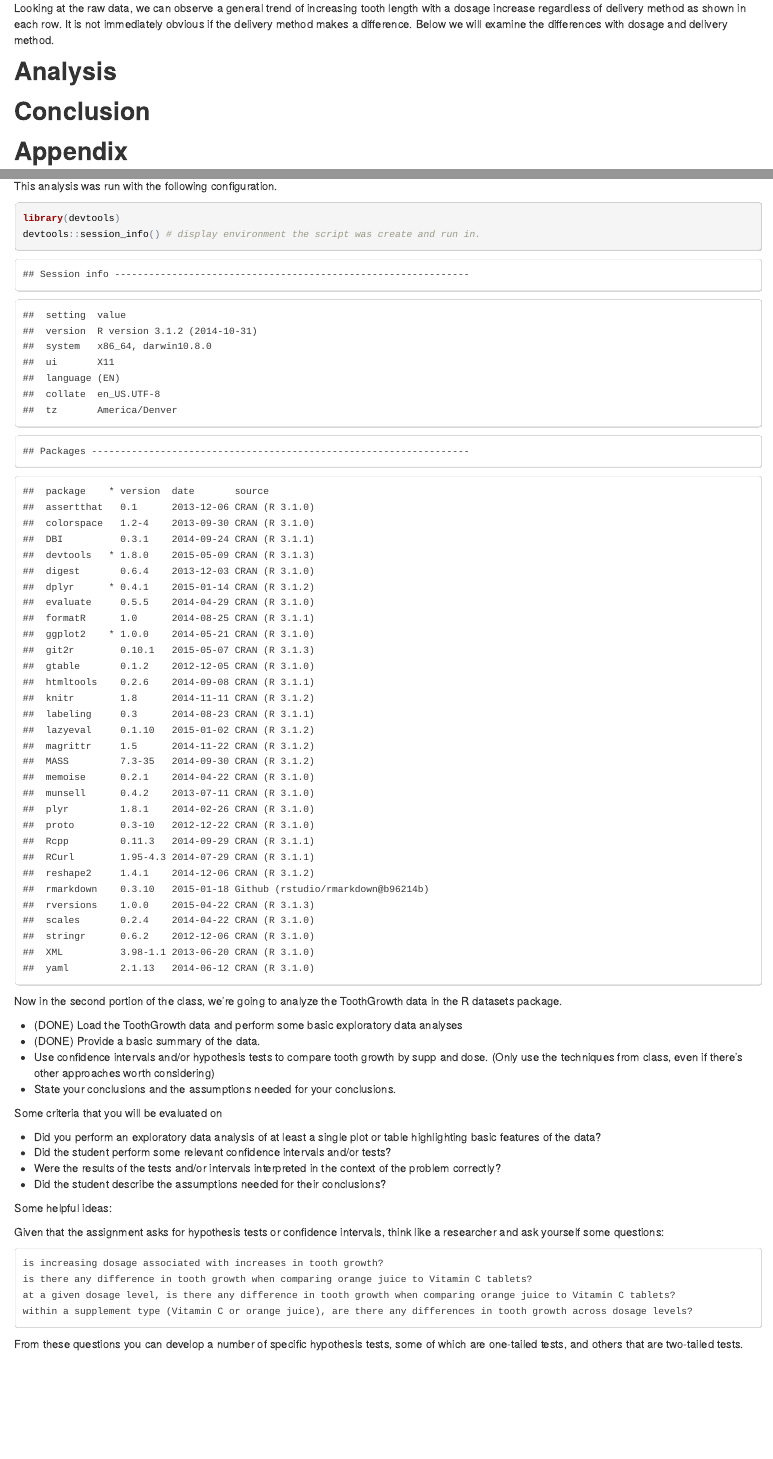
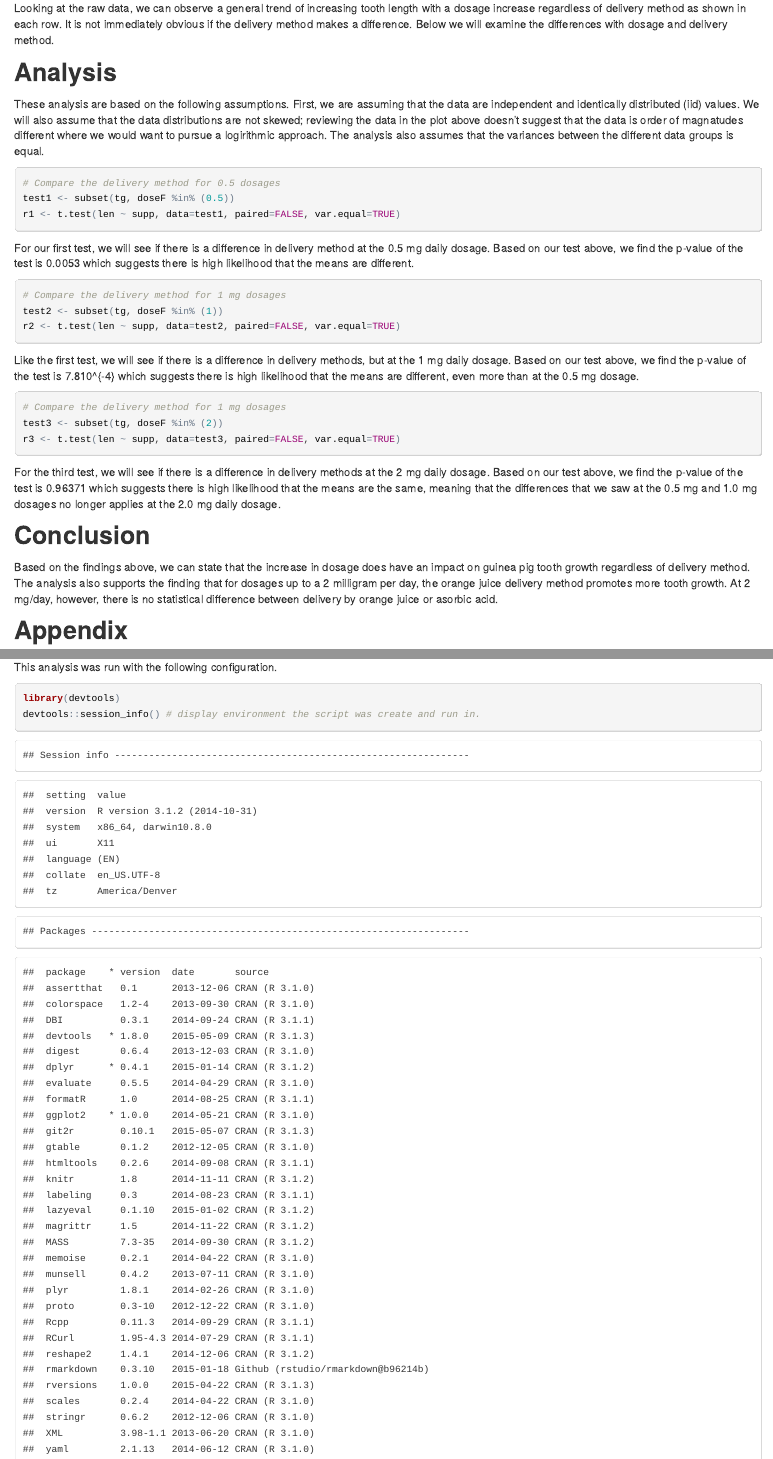
Before and after one commit to apyle/StatInfer_PeerAssessment2, an R Markdown document (PA2.Rmd): the page in a window 1100 px wide, from 1040 px down before the commit and from 960 px down after it, so that both start at the same text, and a second part further down, joined at a grey line. The pictures show the output file PA2.html that the author committed with the source, opened offline.

Commit message:
Final updates: version submitted to Coursera

````diff
--- a/PA2.Rmd
+++ b/PA2.Rmd
@@ -64,21 +60,67 @@ examine the differences with dosage and delivery method.
 
 ## Analysis
 
-```{r analysis}
+These analysis are based on the following assumptions. First, we are assuming that
+the data are independent and identically distributed (iid) values. We will also
+assume that the data distributions are not skewed; reviewing the data in the plot
+above doesn't suggest that the data is order of magnatudes different where we would
+want to pursue a logirithmic approach. The analysis also assumes that the variances
+between the different data groups is equal.
+
+```{r analysis1}
+# Compare the delivery method for 0.5 dosages
+test1 <- subset(tg, doseF %in% (0.5))
+r1 <- t.test(len ~ supp, data=test1, paired=FALSE, var.equal=TRUE)
 
 ```
+
+For our first test, we will see if there is a difference in delivery method at the
+0.5 mg daily dosage. Based on our test above, we find the p-value of the test is
+`r round(r1$p.value, 5)` which suggests there is high likelihood that the means
+are different.
+
+```{r analysis2}
+# Compare the delivery method for 1 mg dosages
+test2 <- subset(tg, doseF %in% (1))
+r2 <- t.test(len ~ supp, data=test2, paired=FALSE, var.equal=TRUE)
+
+```
+
+Like the first test, we will see if there is a difference in delivery methods, but
+at the 1 mg daily dosage. Based on our test above, we find the p-value of the test
+is `r round(r2$p.value, 5)` which suggests there is high likelihood that the means
+are different, even more than at the 0.5 mg dosage.
+
+```{r analysis3}
+# Compare the delivery method for 1 mg dosages
+test3 <- subset(tg, doseF %in% (2))
+r3 <- t.test(len ~ supp, data=test3, paired=FALSE, var.equal=TRUE)
+
+```
+
+For the third test, we will see if there is a difference in delivery methods at
+the 2 mg daily dosage. Based on our test above, we find the p-value of the test
+is `r round(r3$p.value, 5)` which suggests there is high likelihood that the
+means are the same, meaning that the differences that we saw at the 0.5 mg and
+1.0 mg dosages no longer applies at the 2.0 mg daily dosage.
 
 
 ## Conclusion
 
-```{r conclusion}
+```{r conclusion, echo=FALSE}
 
 ```
 
+Based on the findings above, we can state that the increase in dosage does have
+an impact on guinea pig tooth growth regardless of delivery method. The analysis
+also supports the finding that for dosages up to a 2 milligram per day, the orange
+juice delivery method promotes more tooth growth. At 2 mg/day, however, there is
+no statistical difference between delivery by orange juice or asorbic acid.
 
 ## Appendix
 
-A summary of the tooth growth data can be found at https://stat.ethz.ch/R-manual/R-patched/library/datasets/html/ToothGrowth.html. See also https://bugs.r-project.org/bugzilla3/show_bug.cgi?id=15953 for additional details on the data set.
+A summary of the tooth growth data can be found at https://stat.ethz.ch/R-manual/R-patched/library/datasets/html/ToothGrowth.html.
+See also https://bugs.r-project.org/bugzilla3/show_bug.cgi?id=15953 for additional details on the data set.
 
 This analysis was run with the following configuration.
 
@@ -87,30 +129,3 @@ library(devtools)
 devtools::session_info() # display environment the script was create and run in.
 
 ```
-
-
-Now in the second portion of the class, we're going to analyze the ToothGrowth data in the R datasets package.
-
-* (DONE) Load the ToothGrowth data and perform some basic exploratory data analyses
-* (DONE) Provide a basic summary of the data.
-* Use confidence intervals and/or hypothesis tests to compare tooth growth by supp and dose. (Only use the techniques from class, even if there's other approaches worth considering)
-* State your conclusions and the assumptions needed for your conclusions.
-
-Some criteria that you will be evaluated on
-
-* Did you perform an exploratory data analysis of at least a single plot or table highlighting basic features of the data?
-* Did the student perform some relevant confidence intervals and/or tests?
-* Were the results of the tests and/or intervals interpreted in the context of the problem correctly?
-* Did the student describe the assumptions needed for their conclusions?
-
-
-Some helpful ideas:
-
-Given that the assignment asks for hypothesis tests or confidence intervals, think like a researcher and ask yourself some questions:
-
-    is increasing dosage associated with increases in tooth growth?
-    is there any difference in tooth growth when comparing orange juice to Vitamin C tablets?
-    at a given dosage level, is there any difference in tooth growth when comparing orange juice to Vitamin C tablets?
-    within a supplement type (Vitamin C or orange juice), are there any differences in tooth growth across dosage levels?
-
-From these questions you can develop a number of specific hypothesis tests, some of which are one-tailed tests, and others that are two-tailed tests.
````
Also changed, not shown: Analyzing Guinea Pig Tooth Growth Data.pdf (added), PA2.html, PA2.md, PA2.Rmd (8 more changed lines).
